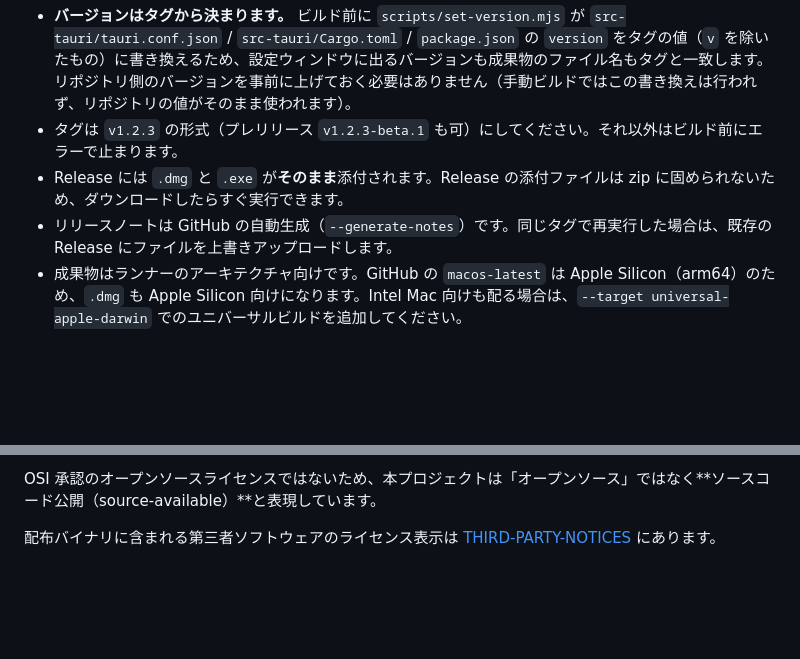
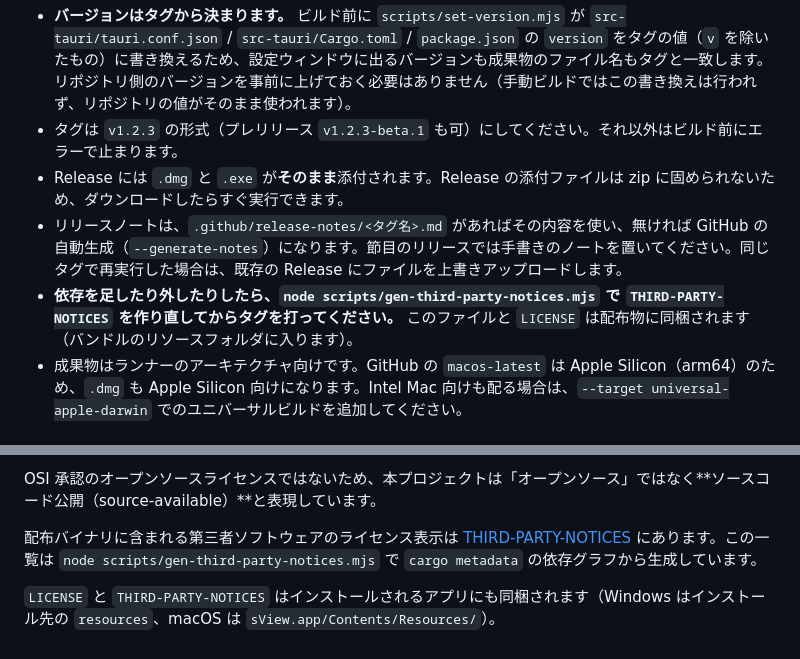
Before and after one commit to h2ayashiii/sView, a Markdown page: README.md, 2 parts joined by grey strips. Drawn GitHub-style; blank space fills up the shorter version.

```diff
--- a/README.md
+++ b/README.md
@@ -240,7 +252,8 @@ git push origin v0.2.0
 - **バージョンはタグから決まります。** ビルド前に `scripts/set-version.mjs` が `src-tauri/tauri.conf.json` / `src-tauri/Cargo.toml` / `package.json` の `version` をタグの値（`v` を除いたもの）に書き換えるため、設定ウィンドウに出るバージョンも成果物のファイル名もタグと一致します。リポジトリ側のバージョンを事前に上げておく必要はありません（手動ビルドではこの書き換えは行われず、リポジトリの値がそのまま使われます）。
 - タグは `v1.2.3` の形式（プレリリース `v1.2.3-beta.1` も可）にしてください。それ以外はビルド前にエラーで止まります。
 - Release には `.dmg` と `.exe` が**そのまま**添付されます。Release の添付ファイルは zip に固められないため、ダウンロードしたらすぐ実行できます。
-- リリースノートは GitHub の自動生成（`--generate-notes`）です。同じタグで再実行した場合は、既存の Release にファイルを上書きアップロードします。
+- リリースノートは、`.github/release-notes/<タグ名>.md` があればその内容を使い、無ければ GitHub の自動生成（`--generate-notes`）になります。節目のリリースでは手書きのノートを置いてください。同じタグで再実行した場合は、既存の Release にファイルを上書きアップロードします。
+- **依存を足したり外したりしたら、`node scripts/gen-third-party-notices.mjs` で `THIRD-PARTY-NOTICES` を作り直してからタグを打ってください。** このファイルと `LICENSE` は配布物に同梱されます（バンドルのリソースフォルダに入ります）。
 - 成果物はランナーのアーキテクチャ向けです。GitHub の `macos-latest` は Apple Silicon（arm64）のため、`.dmg` も Apple Silicon 向けになります。Intel Mac 向けも配る場合は、`--target universal-apple-darwin` でのユニバーサルビルドを追加してください。
 
 ### 任意のブランチで手動ビルドする
@@ -304,4 +319,6 @@ MIT が与える権利から「Sell する権利」だけを取り除いたも
 
 OSI 承認のオープンソースライセンスではないため、本プロジェクトは「オープンソース」ではなく**ソースコード公開（source-available）**と表現しています。
 
-配布バイナリに含まれる第三者ソフトウェアのライセンス表示は [THIRD-PARTY-NOTICES](THIRD-PARTY-NOTICES) にあります。
+配布バイナリに含まれる第三者ソフトウェアのライセンス表示は [THIRD-PARTY-NOTICES](THIRD-PARTY-NOTICES) にあります。この一覧は `node scripts/gen-third-party-notices.mjs` で `cargo metadata` の依存グラフから生成しています。
+
+`LICENSE` と `THIRD-PARTY-NOTICES` はインストールされるアプリにも同梱されます（Windows はインストール先の `resources`、macOS は `sView.app/Contents/Resources/`）。
```
Also changed, not shown: other parts of README.md (+17 -3 lines), CLAUDE.md (+13 -1 lines).
